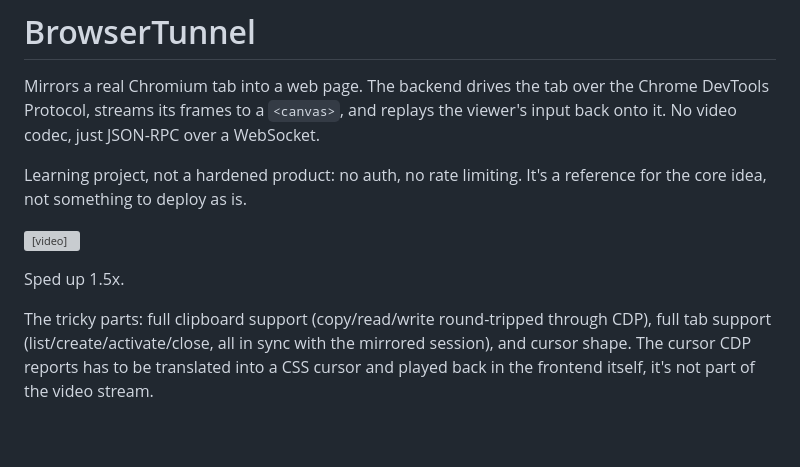
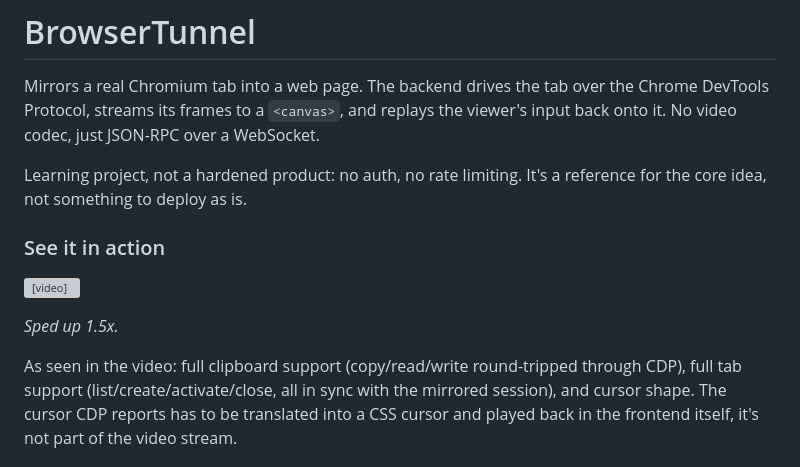
Before and after one commit to mathisarends/browsertunnel, a Markdown page: README.md, the part around the change. GitHub-like rendering; blank space fills up the shorter version; grey boxes are pictures that could not be loaded.

Commit message:
Point the demo video at the user-attachments upload and caption it
Use the URL from uploading the video through the GitHub UI instead
of the release-asset link, add a "See it in action" heading and a
1.5x speed caption, and tie the feature callout back to the video.

Co-Authored-By: Claude Sonnet 5 <noreply@anthropic.com>
Claude-Session: https://claude.ai/code/session_016DkCDDCLQzTn6moxUbBvmd

```diff
--- a/README.md
+++ b/README.md
@@ -8,11 +8,13 @@ WebSocket.
 Learning project, not a hardened product: no auth, no rate limiting. It's a
 reference for the core idea, not something to deploy as is.
 
+### See it in action
+
 <video src="https://github.com/user-attachments/assets/b5fd9da7-6170-4d91-a70f-c37da632d414" controls></video>
 
-Sped up 1.5x.
+*Sped up 1.5x.*
 
-The tricky parts: full clipboard support (copy/read/write round-tripped
+As seen in the video: full clipboard support (copy/read/write round-tripped
 through CDP), full tab support (list/create/activate/close, all in sync with
 the mirrored session), and cursor shape. The cursor CDP reports has to be
 translated into a CSS cursor and played back in the frontend itself, it's
```
